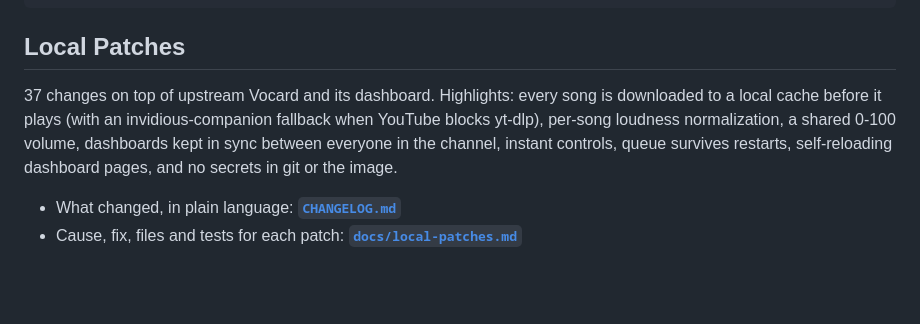
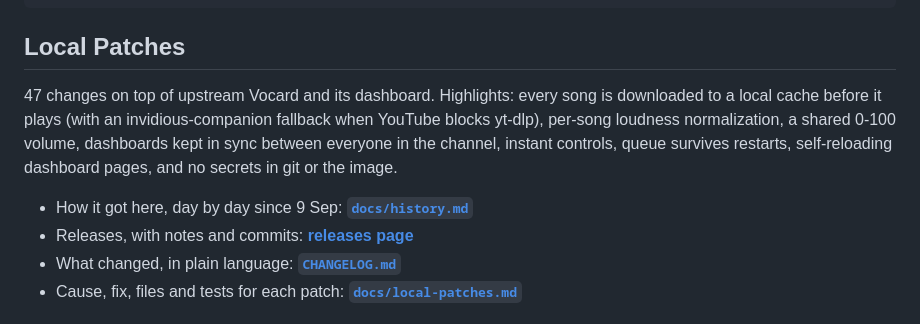
Before and after one commit to noone11121314/vocard-custom, a Markdown page: README.md, the part around the change. Rendered like a GitHub page; blank space fills up the shorter version.

```diff
--- a/README.md
+++ b/README.md
@@ -77,13 +77,15 @@ grep "\[CacheRoute\]" logs/vocard.log  # every download / fallback / stream deci
 
 ## Local Patches
 
-37 changes on top of upstream Vocard and its dashboard. Highlights: every
+47 changes on top of upstream Vocard and its dashboard. Highlights: every
 song is downloaded to a local cache before it plays (with an
 invidious-companion fallback when YouTube blocks yt-dlp), per-song loudness
 normalization, a shared 0-100 volume, dashboards kept in sync between
 everyone in the channel, instant controls, queue survives restarts,
 self-reloading dashboard pages, and no secrets in git or the image.
 
+- How it got here, day by day since 9 Sep: **[`docs/history.md`](docs/history.md)**
+- Releases, with notes and commits: **[releases page](https://github.com/noone11121314/vocard-custom/releases)**
 - What changed, in plain language: **[`CHANGELOG.md`](CHANGELOG.md)**
 - Cause, fix, files and tests for each patch: **[`docs/local-patches.md`](docs/local-patches.md)**
 
```
Also changed, not shown: CHANGELOG.md (+18 -0 lines), docs/history.md (added, +84 -0 lines).
